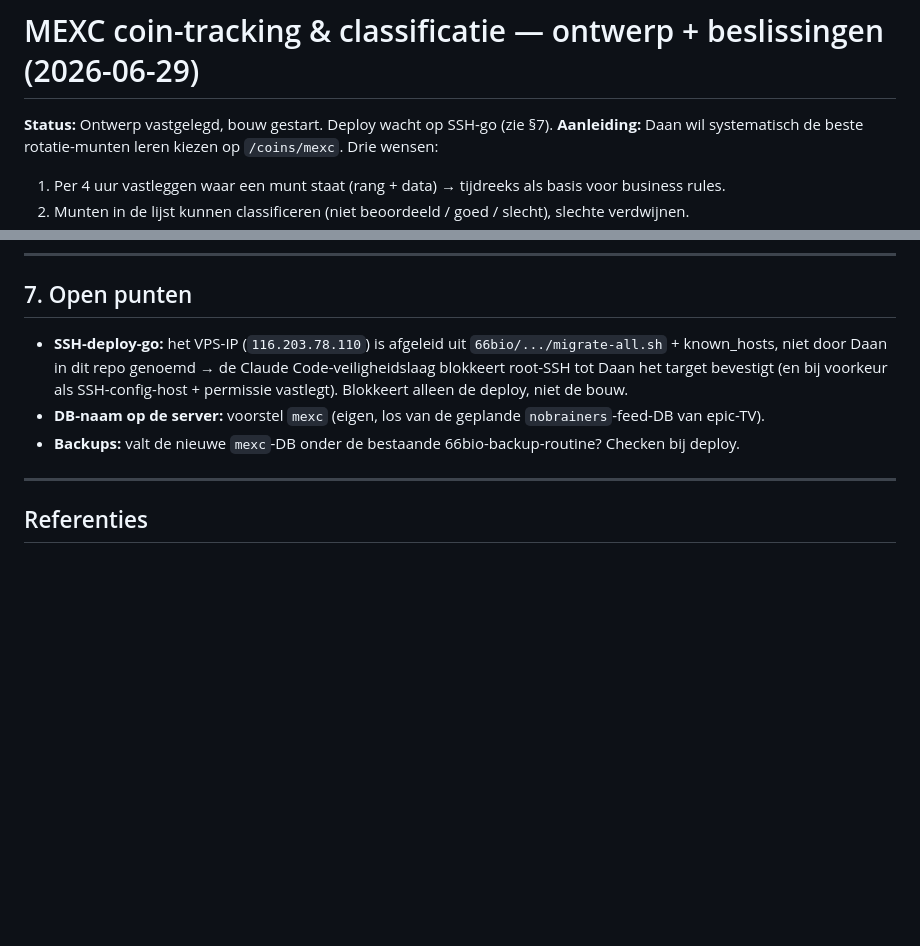
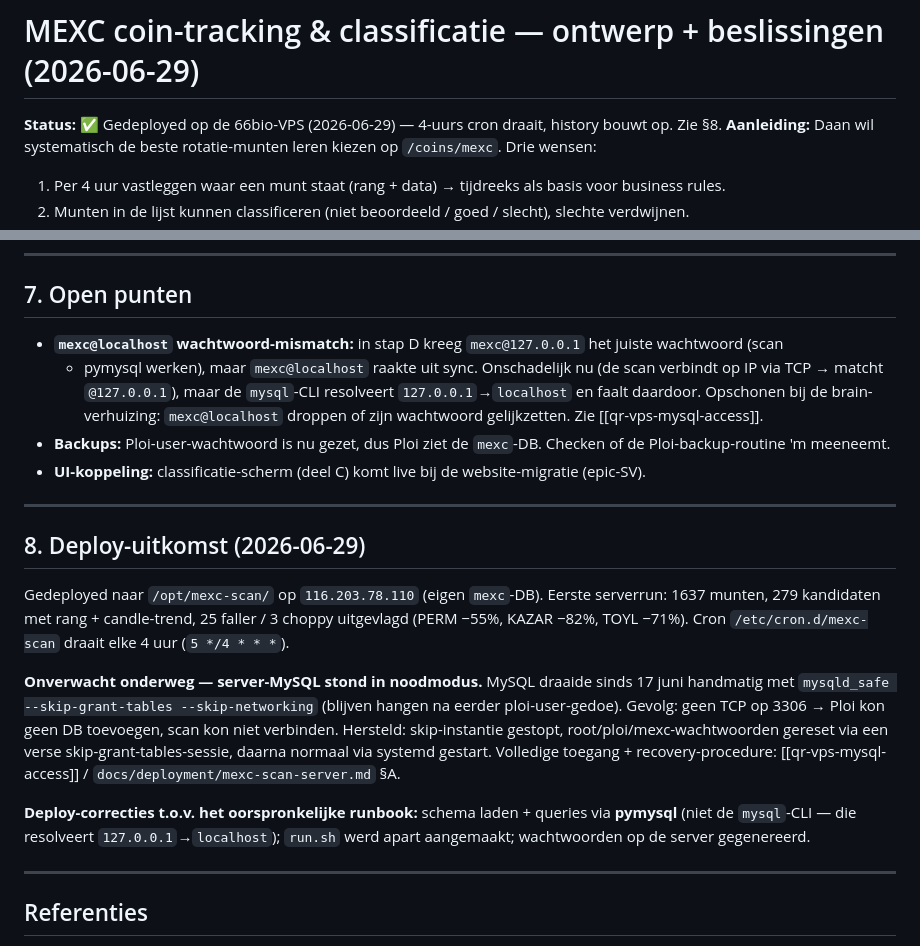
Before and after one commit to daan-ost/brain, a Markdown page: docs/findings/mexc-coin-tracking-2026-06-29.md, 2 parts joined by grey strips. Rendered like a GitHub page; blank space fills up the shorter version.

```diff
--- a/docs/findings/mexc-coin-tracking-2026-06-29.md
+++ b/docs/findings/mexc-coin-tracking-2026-06-29.md
@@ -1,6 +1,6 @@
 # MEXC coin-tracking & classificatie — ontwerp + beslissingen (2026-06-29)
 
-**Status:** Ontwerp vastgelegd, bouw gestart. Deploy wacht op SSH-go (zie §7).
+**Status:** ✅ Gedeployed op de 66bio-VPS (2026-06-29) — 4-uurs cron draait, history bouwt op. Zie §8.
 **Aanleiding:** Daan wil systematisch de beste rotatie-munten leren kiezen op `/coins/mexc`. Drie wensen:
 1. Per 4 uur vastleggen waar een munt staat (rang + data) → tijdreeks als basis voor business rules.
 2. Munten in de lijst kunnen classificeren (niet beoordeeld / goed / slecht), slechte verdwijnen.
@@ -118,11 +118,31 @@ de Mac en leest de brain-DB. Die twee staan dan los. Volgorde:
 
 ## 7. Open punten
 
-- **SSH-deploy-go:** het VPS-IP (`116.203.78.110`) is afgeleid uit `66bio/.../migrate-all.sh` + known_hosts,
-  niet door Daan in dit repo genoemd → de Claude Code-veiligheidslaag blokkeert root-SSH tot Daan het target
-  bevestigt (en bij voorkeur als SSH-config-host + permissie vastlegt). Blokkeert alleen de deploy, niet de bouw.
-- **DB-naam op de server:** voorstel `mexc` (eigen, los van de geplande `nobrainers`-feed-DB van epic-TV).
-- **Backups:** valt de nieuwe `mexc`-DB onder de bestaande 66bio-backup-routine? Checken bij deploy.
+- **`mexc@localhost` wachtwoord-mismatch:** in stap D kreeg `mexc@127.0.0.1` het juiste wachtwoord (scan
+  + pymysql werken), maar `mexc@localhost` raakte uit sync. Onschadelijk nu (de scan verbindt op IP via
+  TCP → matcht `@127.0.0.1`), maar de `mysql`-CLI resolveert `127.0.0.1`→`localhost` en faalt daardoor.
+  Opschonen bij de brain-verhuizing: `mexc@localhost` droppen of zijn wachtwoord gelijkzetten. Zie [[qr-vps-mysql-access]].
+- **Backups:** Ploi-user-wachtwoord is nu gezet, dus Ploi ziet de `mexc`-DB. Checken of de Ploi-backup-routine
+  'm meeneemt.
+- **UI-koppeling:** classificatie-scherm (deel C) komt live bij de website-migratie (epic-SV).
+
+---
+
+## 8. Deploy-uitkomst (2026-06-29)
+
+Gedeployed naar `/opt/mexc-scan/` op `116.203.78.110` (eigen `mexc`-DB). Eerste serverrun: 1637 munten,
+279 kandidaten met rang + candle-trend, 25 faller / 3 choppy uitgevlagd (PERM −55%, KAZAR −82%, TOYL −71%).
+Cron `/etc/cron.d/mexc-scan` draait elke 4 uur (`5 */4 * * *`).
+
+**Onverwacht onderweg — server-MySQL stond in noodmodus.** MySQL draaide sinds 17 juni handmatig met
+`mysqld_safe --skip-grant-tables --skip-networking` (blijven hangen na eerder ploi-user-gedoe). Gevolg:
+geen TCP op 3306 → Ploi kon geen DB toevoegen, scan kon niet verbinden. Hersteld: skip-instantie gestopt,
+root/ploi/mexc-wachtwoorden gereset via een verse skip-grant-tables-sessie, daarna normaal via systemd
+gestart. Volledige toegang + recovery-procedure: [[qr-vps-mysql-access]] / `docs/deployment/mexc-scan-server.md` §A.
+
+**Deploy-correcties t.o.v. het oorspronkelijke runbook:** schema laden + queries via **pymysql** (niet de
+`mysql`-CLI — die resolveert `127.0.0.1`→`localhost`); `run.sh` werd apart aangemaakt; wachtwoorden op de
+server gegenereerd.
 
 ---
 
```
Also changed, not shown: docs/deployment/mexc-scan-server.md (+45 -0 lines).
